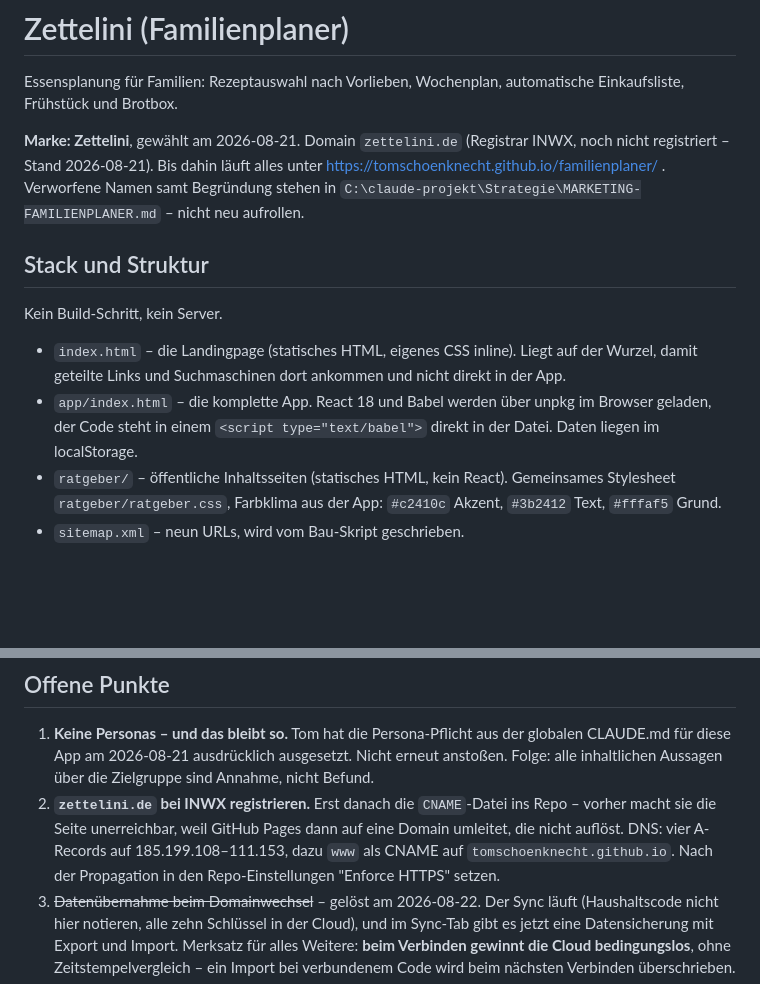
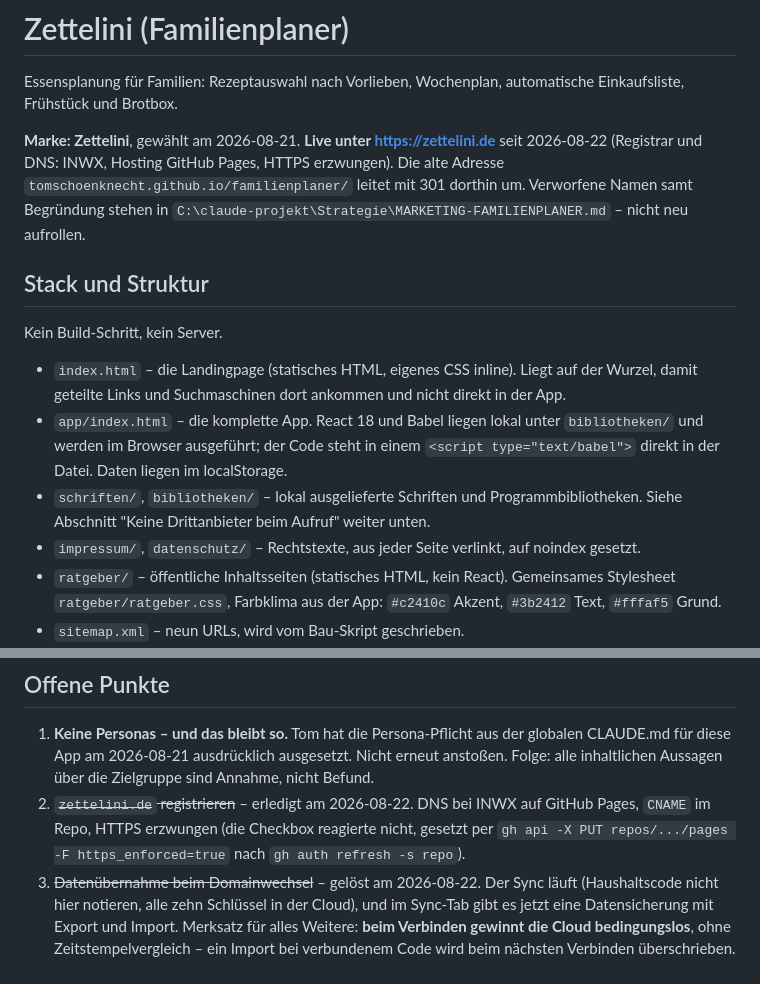
Before and after one commit to tomschoenknecht/familienplaner, a Markdown page: CLAUDE.md, 2 parts joined by grey strips. Rendered like a GitHub page; blank space fills up the shorter version.

Commit message:
Projektdoku: veraltete Angaben korrigiert
Die Doku behauptete noch, die Domain sei nicht registriert und React komme
von unpkg. Beides stimmt seit Tagen nicht mehr und haette die naechste
Sitzung in die Irre gefuehrt.

Co-Authored-By: Claude Opus 5 <noreply@anthropic.com>

```diff
--- a/CLAUDE.md
+++ b/CLAUDE.md
@@ -3,9 +3,9 @@
 Essensplanung für Familien: Rezeptauswahl nach Vorlieben, Wochenplan, automatische Einkaufsliste,
 Frühstück und Brotbox.
 
-**Marke: Zettelini**, gewählt am 2026-08-21. Domain `zettelini.de` (Registrar INWX, noch nicht
-registriert – Stand 2026-08-21). Bis dahin läuft alles unter
-https://tomschoenknecht.github.io/familienplaner/ . Verworfene Namen samt Begründung stehen in
+**Marke: Zettelini**, gewählt am 2026-08-21. **Live unter https://zettelini.de** seit 2026-08-22
+(Registrar und DNS: INWX, Hosting GitHub Pages, HTTPS erzwungen). Die alte Adresse
+`tomschoenknecht.github.io/familienplaner/` leitet mit 301 dorthin um. Verworfene Namen samt Begründung stehen in
 `C:\claude-projekt\Strategie\MARKETING-FAMILIENPLANER.md` – nicht neu aufrollen.
 
 ## Stack und Struktur
@@ -14,8 +14,12 @@ Kein Build-Schritt, kein Server.
 
 - `index.html` – die Landingpage (statisches HTML, eigenes CSS inline). Liegt auf der Wurzel, damit
   geteilte Links und Suchmaschinen dort ankommen und nicht direkt in der App.
-- `app/index.html` – die komplette App. React 18 und Babel werden über unpkg im Browser geladen, der
-  Code steht in einem `<script type="text/babel">` direkt in der Datei. Daten liegen im localStorage.
+- `app/index.html` – die komplette App. React 18 und Babel liegen lokal unter `bibliotheken/` und
+  werden im Browser ausgeführt; der Code steht in einem `<script type="text/babel">` direkt in der
+  Datei. Daten liegen im localStorage.
+- `schriften/`, `bibliotheken/` – lokal ausgelieferte Schriften und Programmbibliotheken. Siehe
+  Abschnitt "Keine Drittanbieter beim Aufruf" weiter unten.
+- `impressum/`, `datenschutz/` – Rechtstexte, aus jeder Seite verlinkt, auf noindex gesetzt.
 - `ratgeber/` – öffentliche Inhaltsseiten (statisches HTML, kein React). Gemeinsames Stylesheet
   `ratgeber/ratgeber.css`, Farbklima aus der App: `#c2410c` Akzent, `#3b2412` Text, `#fffaf5` Grund.
 - `sitemap.xml` – neun URLs, wird vom Bau-Skript geschrieben.
@@ -68,10 +72,9 @@ Der Reichweitenplan liegt seit der Übergabe hier im Projekt: `REICHWEITE.md`.
 1. **Keine Personas – und das bleibt so.** Tom hat die Persona-Pflicht aus der globalen CLAUDE.md für
    diese App am 2026-08-21 ausdrücklich ausgesetzt. Nicht erneut anstoßen. Folge: alle inhaltlichen
    Aussagen über die Zielgruppe sind Annahme, nicht Befund.
-2. **`zettelini.de` bei INWX registrieren.** Erst danach die `CNAME`-Datei ins Repo – vorher macht
-   sie die Seite unerreichbar, weil GitHub Pages dann auf eine Domain umleitet, die nicht auflöst.
-   DNS: vier A-Records auf 185.199.108–111.153, dazu `www` als CNAME auf `tomschoenknecht.github.io`.
-   Nach der Propagation in den Repo-Einstellungen "Enforce HTTPS" setzen.
+2. ~~`zettelini.de` registrieren~~ – erledigt am 2026-08-22. DNS bei INWX auf GitHub Pages,
+   `CNAME` im Repo, HTTPS erzwungen (die Checkbox reagierte nicht, gesetzt per
+   `gh api -X PUT repos/.../pages -F https_enforced=true` nach `gh auth refresh -s repo`).
 3. ~~Datenübernahme beim Domainwechsel~~ – gelöst am 2026-08-22. Der Sync läuft (Haushaltscode nicht hier notieren,
    alle zehn Schlüssel in der Cloud), und im Sync-Tab gibt es jetzt eine
    Datensicherung mit Export und Import. Merksatz für alles Weitere: **beim Verbinden gewinnt die
```
